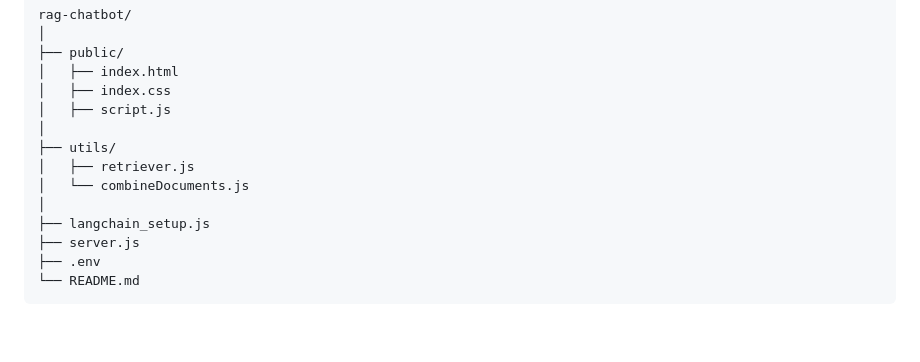
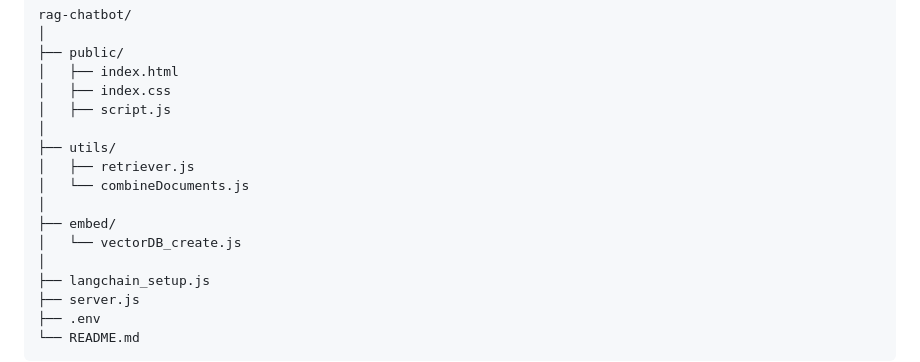
Before and after one commit to ranjithnrjk/my_rag_app, a Markdown page: README.md, the part around the change. GitHub-like rendering; blank space fills up the shorter version.

```diff
--- a/README.md
+++ b/README.md
@@ -35,6 +35,9 @@ rag-chatbot/
 ├── utils/
 │   ├── retriever.js
 │   └── combineDocuments.js
+│
+├── embed/
+│   └── vectorDB_create.js
 │
 ├── langchain_setup.js
 ├── server.js
```
